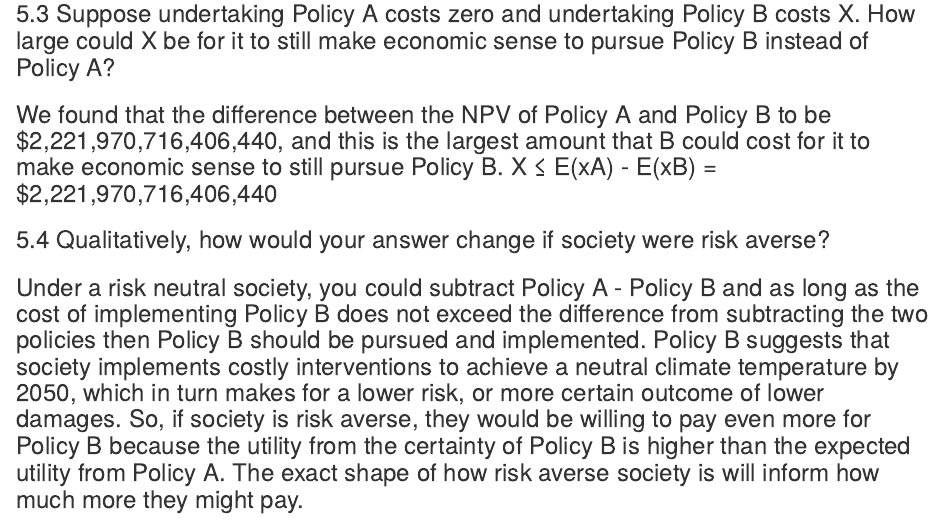
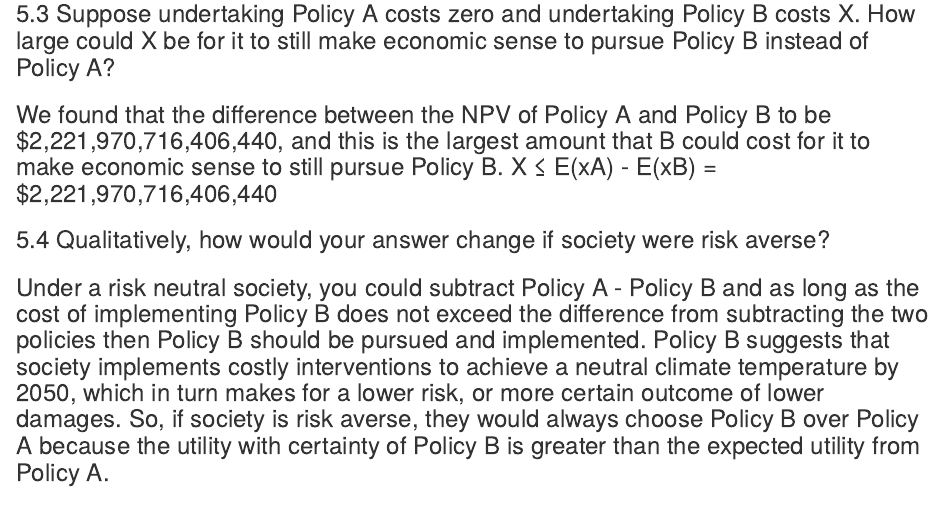
Before and after one commit to alxxgaynor/204_hw4, an R Markdown document (204_hw4.Rmd): the page in a window 1100 px wide, from 5140 px down. Rendered offline with R 4.5, knitr and Pandoc, with nearby package versions; drawn as R Markdown's standard HTML page in place of the format the file asks for; some code elsewhere in the file could not run offline; column names are cleaned by a stand-in for the janitor package.

Commit message:
few edits on the last question

```diff
--- a/204_hw4.Rmd
+++ b/204_hw4.Rmd
@@ -310,4 +310,4 @@ scc_price_per_discount_rate_4
 
 ### 5.4 Qualitatively, how would your answer change if society were risk averse?
 
-### Under a risk neutral society, you could subtract Policy A - Policy B and as long as the cost of implementing Policy B does not exceed the difference from subtracting the two policies then Policy B should be pursued and implemented. Policy B suggests that society implements costly interventions to achieve a neutral climate temperature by 2050, which in turn makes for a lower risk, or more certain outcome of lower damages. So, if society is risk averse, they would be willing to pay even more for Policy B because the utility from the certainty of Policy B is higher than the expected utility from Policy A. The exact shape of how risk averse society is will inform how much more they might pay.
+### Under a risk neutral society, you could subtract Policy A - Policy B and as long as the cost of implementing Policy B does not exceed the difference from subtracting the two policies then Policy B should be pursued and implemented. Policy B suggests that society implements costly interventions to achieve a neutral climate temperature by 2050, which in turn makes for a lower risk, or more certain outcome of lower damages. So, if society is risk averse, they would always choose Policy B over Policy A because the utility with certainty of Policy B is greater than the expected utility from Policy A.
```
